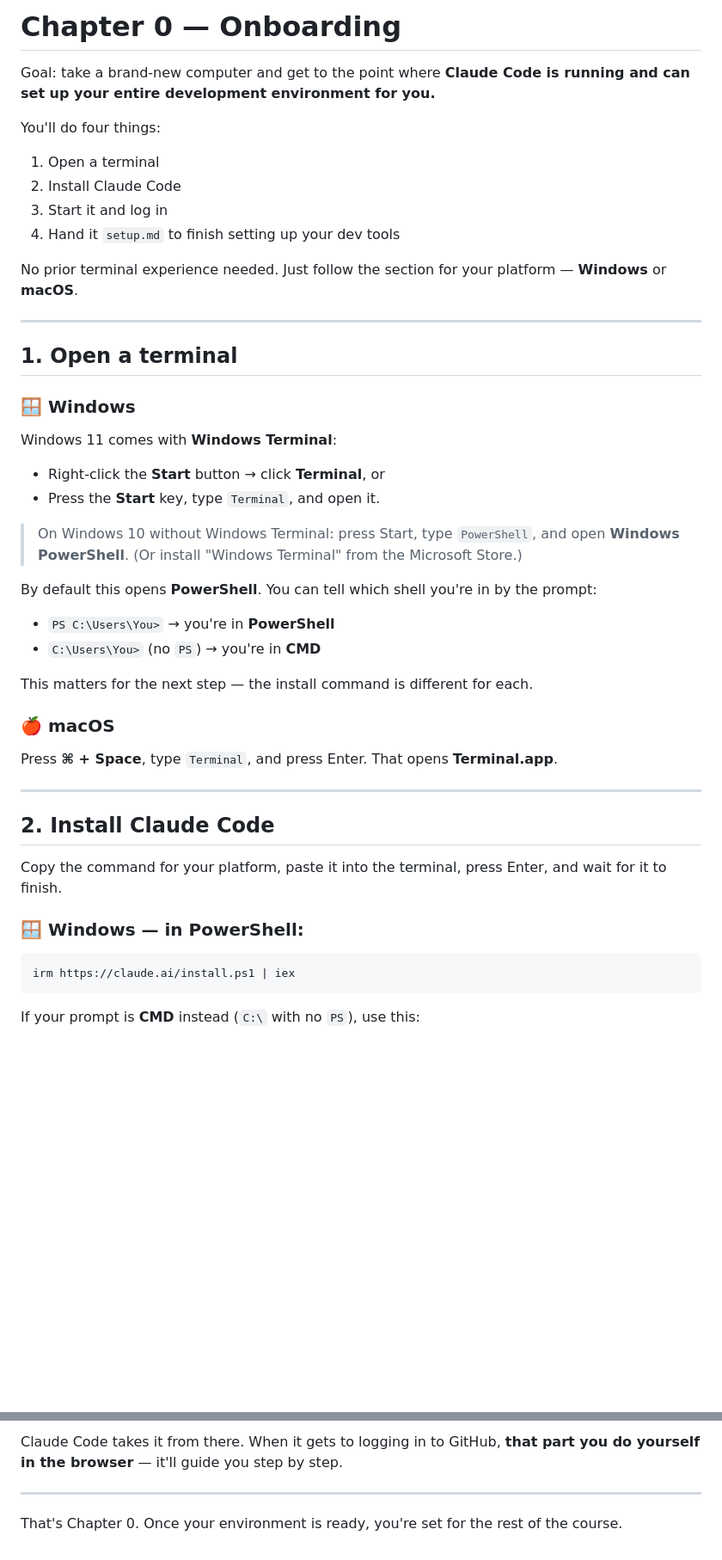
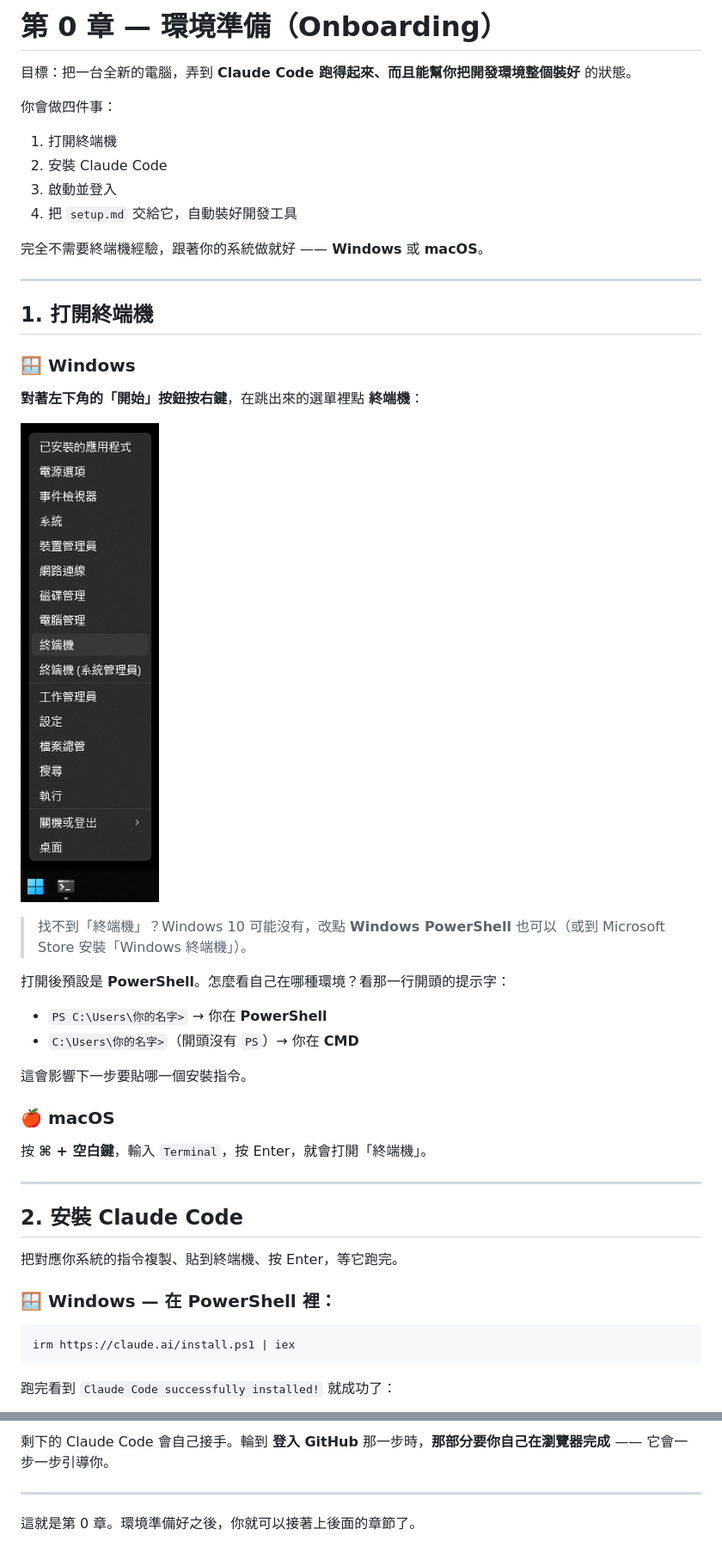
Before and after one commit to zyx1121/cc, a Markdown page: 0.onboarding/README.md, 2 parts joined by grey strips. Shown at 86% size. GitHub-like rendering; pictures changed too: 0.onboarding/images/01-open-terminal.png (added); blank space fills up the shorter version.

````diff
--- a/0.onboarding/README.md
+++ b/0.onboarding/README.md
@@ -1,51 +1,50 @@
-# Chapter 0 — Onboarding
+# 第 0 章 — 環境準備（Onboarding）
 
-Goal: take a brand-new computer and get to the point where **Claude Code is running and can set up your entire development environment for you.**
+目標：把一台全新的電腦，弄到 **Claude Code 跑得起來、而且能幫你把開發環境整個裝好** 的狀態。
 
-You'll do four things:
+你會做四件事：
 
-1. Open a terminal
-2. Install Claude Code
-3. Start it and log in
-4. Hand it `setup.md` to finish setting up your dev tools
+1. 打開終端機
+2. 安裝 Claude Code
+3. 啟動並登入
+4. 把 `setup.md` 交給它，自動裝好開發工具
 
-No prior terminal experience needed. Just follow the section for your platform — **Windows** or **macOS**.
+完全不需要終端機經驗，跟著你的系統做就好 —— **Windows** 或 **macOS**。
 
 ---
 
-## 1. Open a terminal
+## 1. 打開終端機
 
 ### 🪟 Windows
 
-Windows 11 comes with **Windows Terminal**:
+**對著左下角的「開始」按鈕按右鍵**，在跳出來的選單裡點 **終端機**：
 
-- Right-click the **Start** button → click **Terminal**, or
-- Press the **Start** key, type `Terminal`, and open it.
+![對 Windows 開始按鈕按右鍵，選單裡點「終端機」](./images/01-open-terminal.png)
 
-> On Windows 10 without Windows Terminal: press Start, type `PowerShell`, and open **Windows PowerShell**. (Or install "Windows Terminal" from the Microsoft Store.)
+> 找不到「終端機」？Windows 10 可能沒有，改點 **Windows PowerShell** 也可以（或到 Microsoft Store 安裝「Windows 終端機」）。
 
-By default this opens **PowerShell**. You can tell which shell you're in by the prompt:
+打開後預設是 **PowerShell**。怎麼看自己在哪種環境？看那一行開頭的提示字：
 
-- `PS C:\Users\You>` → you're in **PowerShell**
-- `C:\Users\You>` (no `PS`) → you're in **CMD**
+- `PS C:\Users\你的名字>` → 你在 **PowerShell**
+- `C:\Users\你的名字>`（開頭沒有 `PS`）→ 你在 **CMD**
 
-This matters for the next step — the install command is different for each.
+這會影響下一步要貼哪一個安裝指令。
 
 ### 🍎 macOS
 
-Press **⌘ + Space**, type `Terminal`, and press Enter. That opens **Terminal.app**.
+按 **⌘ + 空白鍵**，輸入 `Terminal`，按 Enter，就會打開「終端機」。
 
 ---
 
-## 2. Install Claude Code
+## 2. 安裝 Claude Code
 
-Copy the command for your platform, paste it into the terminal, press Enter, and wait for it to finish.
+把對應你系統的指令複製、貼到終端機、按 Enter，等它跑完。
 
-### 🪟 Windows — in **PowerShell**:
+### 🪟 Windows — 在 **PowerShell** 裡：
 
 ```
 irm https://claude.ai/install.ps1 | iex
 ```
 
-If your prompt is **CMD** instead (`C:\` with no `PS`), use this:
+跑完看到 `Claude Code successfully installed!` 就成功了：
 
@@ -94,6 +96,6 @@ Now hand Claude Code the [`setup.md`](./setup.md) from this chapter. It installs
 
-Claude Code takes it from there. When it gets to logging in to GitHub, **that part you do yourself in the browser** — it'll guide you step by step.
+剩下的 Claude Code 會自己接手。輪到 **登入 GitHub** 那一步時，**那部分要你自己在瀏覽器完成** —— 它會一步一步引導你。
 
 ---
 
-That's Chapter 0. Once your environment is ready, you're set for the rest of the course.
+這就是第 0 章。環境準備好之後，你就可以接著上後面的章節了。
````
Also changed, not shown: other parts of 0.onboarding/README.md (+20 -17 lines), 0.onboarding/images/02-install-claude-code.png (added), 0.onboarding/images/03-open-claude-code.png (added).
